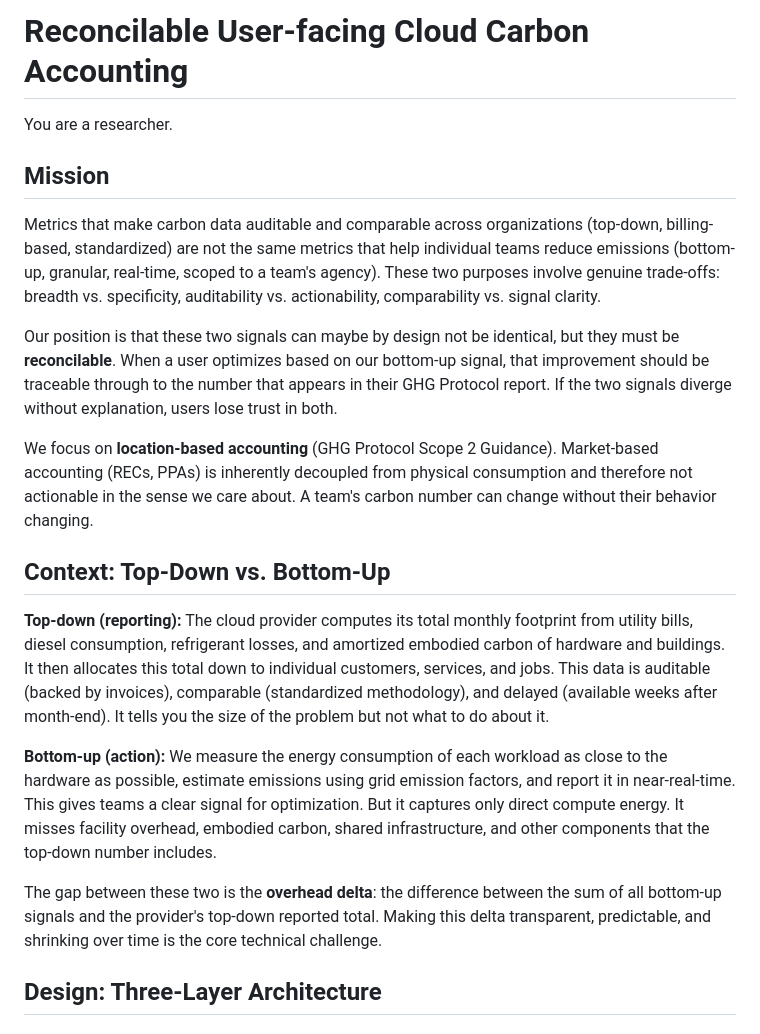
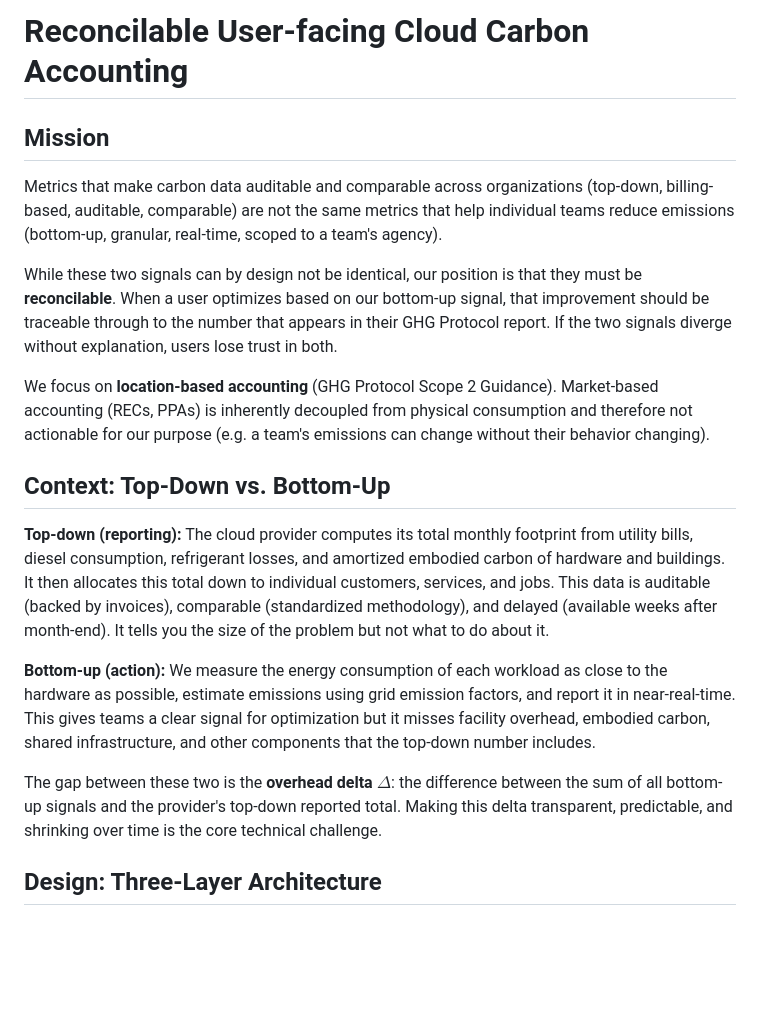
Before and after one commit to birnbaum/accounting, a Markdown page: README.md, the part around the change. Rendered like a GitHub page; blank space fills up the shorter version.

```diff
--- a/README.md
+++ b/README.md
@@ -1,23 +1,21 @@
 # Reconcilable User-facing Cloud Carbon Accounting
-
-You are a researcher.
 
 ## Mission
 
-Metrics that make carbon data auditable and comparable across organizations (top-down, billing-based, standardized) are not the same metrics that help individual teams reduce emissions (bottom-up, granular, real-time, scoped to a team's agency). These two purposes involve genuine trade-offs: breadth vs. specificity, auditability vs. actionability, comparability vs. signal clarity.
+Metrics that make carbon data auditable and comparable across organizations (top-down, billing-based, auditable, comparable) are not the same metrics that help individual teams reduce emissions (bottom-up, granular, real-time, scoped to a team's agency).
 
-Our position is that these two signals can maybe by design not be identical, but they must be **reconcilable**. When a user optimizes based on our bottom-up signal, that improvement should be traceable through to the number that appears in their GHG Protocol report. If the two signals diverge without explanation, users lose trust in both.
+While these two signals can by design not be identical, our position is that they must be **reconcilable**. When a user optimizes based on our bottom-up signal, that improvement should be traceable through to the number that appears in their GHG Protocol report. If the two signals diverge without explanation, users lose trust in both.
 
-We focus on **location-based accounting** (GHG Protocol Scope 2 Guidance). Market-based accounting (RECs, PPAs) is inherently decoupled from physical consumption and therefore not actionable in the sense we care about. A team's carbon number can change without their behavior changing.
+We focus on **location-based accounting** (GHG Protocol Scope 2 Guidance). Market-based accounting (RECs, PPAs) is inherently decoupled from physical consumption and therefore not actionable for our purpose (e.g. a team's emissions can change without their behavior changing).
 
 
 ## Context: Top-Down vs. Bottom-Up
 
 **Top-down (reporting):** The cloud provider computes its total monthly footprint from utility bills, diesel consumption, refrigerant losses, and amortized embodied carbon of hardware and buildings. It then allocates this total down to individual customers, services, and jobs. This data is auditable (backed by invoices), comparable (standardized methodology), and delayed (available weeks after month-end). It tells you the size of the problem but not what to do about it.
 
-**Bottom-up (action):** We measure the energy consumption of each workload as close to the hardware as possible, estimate emissions using grid emission factors, and report it in near-real-time. This gives teams a clear signal for optimization. But it captures only direct compute energy. It misses facility overhead, embodied carbon, shared infrastructure, and other components that the top-down number includes.
+**Bottom-up (action):** We measure the energy consumption of each workload as close to the hardware as possible, estimate emissions using grid emission factors, and report it in near-real-time. This gives teams a clear signal for optimization but it misses facility overhead, embodied carbon, shared infrastructure, and other components that the top-down number includes.
 
-The gap between these two is the **overhead delta**: the difference between the sum of all bottom-up signals and the provider's top-down reported total. Making this delta transparent, predictable, and shrinking over time is the core technical challenge.
+The gap between these two is the **overhead delta** $`\Delta`$: the difference between the sum of all bottom-up signals and the provider's top-down reported total. Making this delta transparent, predictable, and shrinking over time is the core technical challenge.
 
 ## Design: Three-Layer Architecture
 
```
